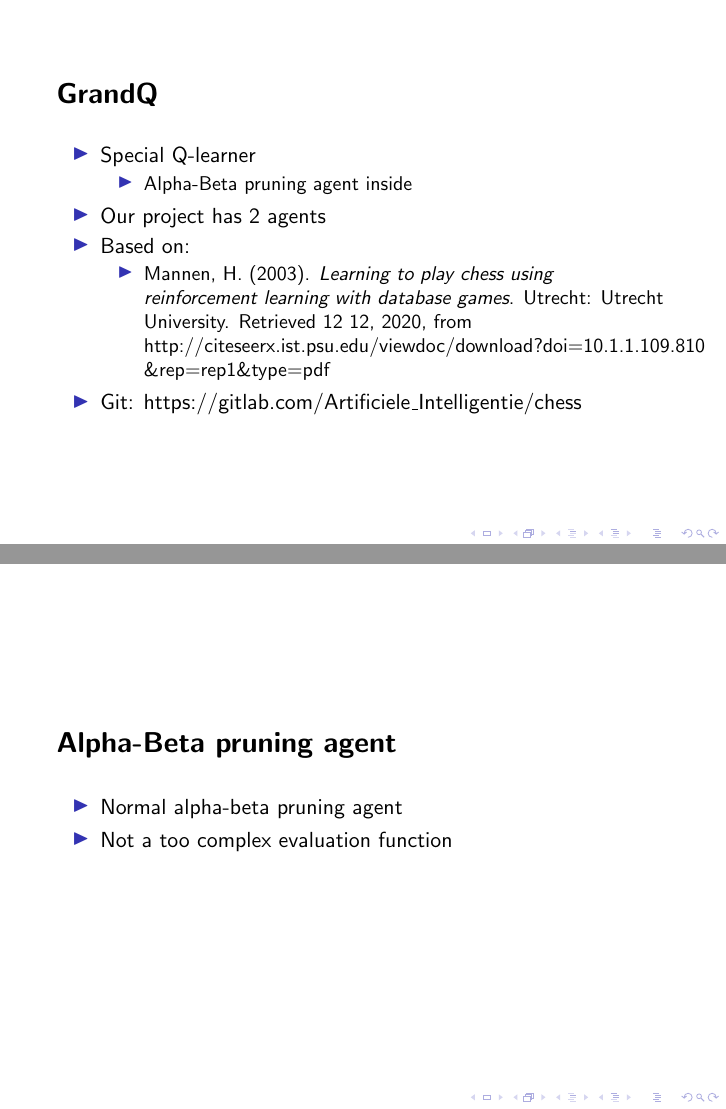
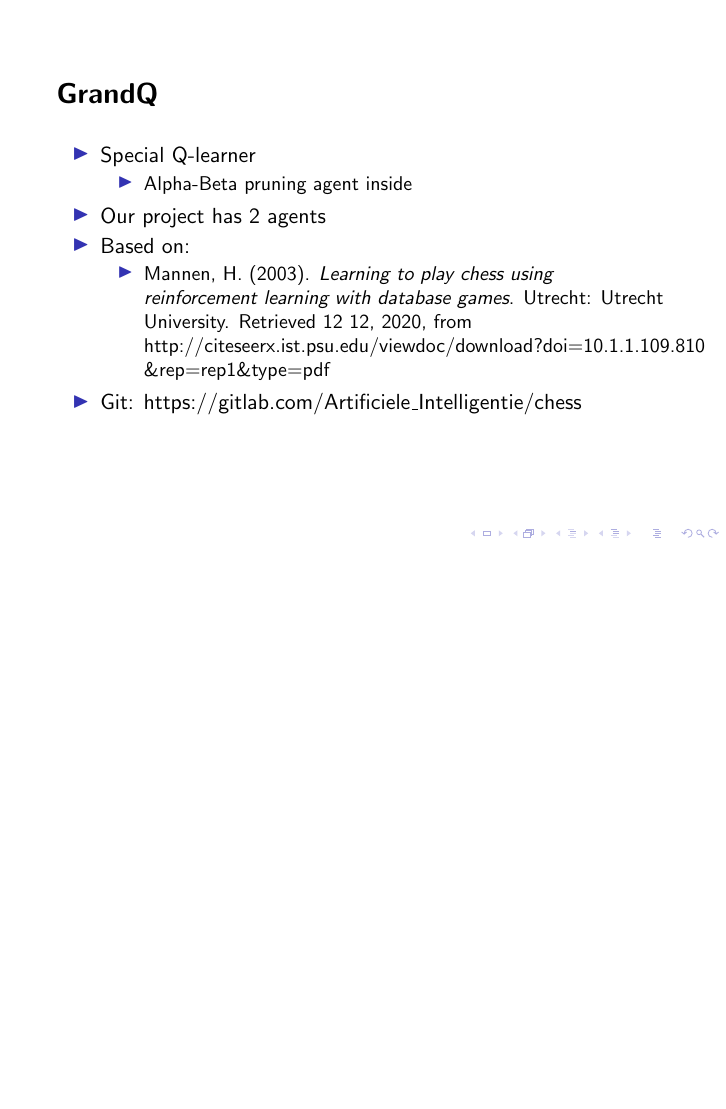
Before and after one commit to WatcherWhale/Chess, LaTeX slides (Presentatie/Presentatie.tex): pages 2 and 3 of 8 before the commit and page 2 of 7 after it, the two joined at a grey line, the shorter picture padded with empty space. Compiled offline with pdfLaTeX; a LaTeX package or settings file that is missing is left out.

Commit message:
Removed slide

```diff
--- a/Presentatie/Presentatie.tex
+++ b/Presentatie/Presentatie.tex
@@ -29,15 +29,6 @@
             \1 Git: \href{https://gitlab.com/Artificiele_Intelligentie/chess}{https://gitlab.com/Artificiele\_Intelligentie/chess}
     \end{outline}
 
-\end{frame}
-
-\begin{frame}
-    \slidetitle{Alpha-Beta pruning agent}
-
-    \begin{outline}
-        \1 Normal alpha-beta pruning agent
-        \1 Not a too complex evaluation function
-    \end{outline}
 \end{frame}
 
 \begin{frame}
```
Also changed, not shown: Presentatie/Presentatie.pdf.
